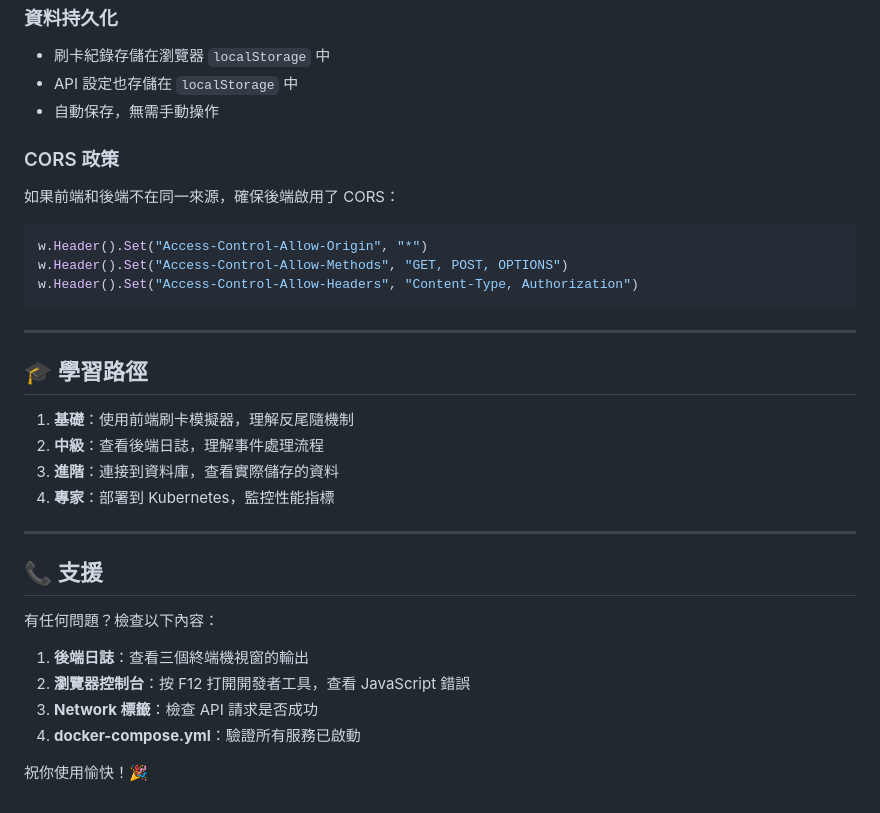
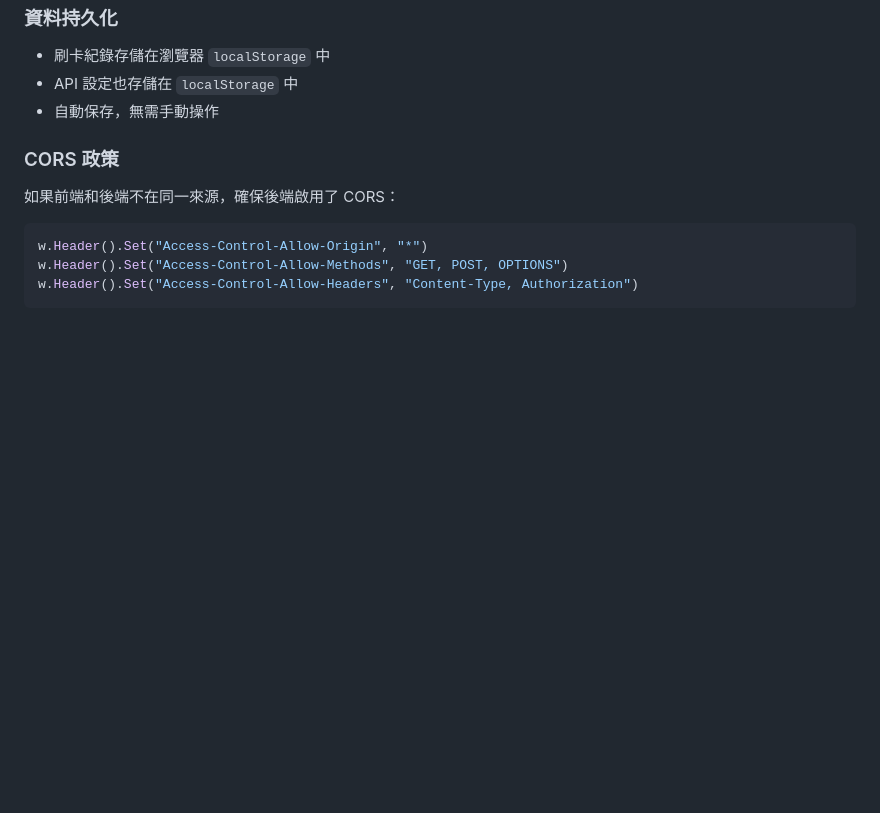
Before and after one commit to zychen1204/FP-PACS-system, a Markdown page: frontend/README.md, the part around the change. Rendered like a GitHub page; blank space fills up the shorter version.

````diff
--- a/frontend/README.md
+++ b/frontend/README.md
@@ -485,25 +485,3 @@ w.Header().Set("Access-Control-Allow-Origin", "*")
 w.Header().Set("Access-Control-Allow-Methods", "GET, POST, OPTIONS")
 w.Header().Set("Access-Control-Allow-Headers", "Content-Type, Authorization")
 ```
-
----
-
-## 🎓 學習路徑
-
-1. **基礎**：使用前端刷卡模擬器，理解反尾隨機制
-2. **中級**：查看後端日誌，理解事件處理流程
-3. **進階**：連接到資料庫，查看實際儲存的資料
-4. **專家**：部署到 Kubernetes，監控性能指標
-
----
-
-## 📞 支援
-
-有任何問題？檢查以下內容：
-
-1. **後端日誌**：查看三個終端機視窗的輸出
-2. **瀏覽器控制台**：按 F12 打開開發者工具，查看 JavaScript 錯誤
-3. **Network 標籤**：檢查 API 請求是否成功
-4. **docker-compose.yml**：驗證所有服務已啟動
-
-祝你使用愉快！🎉
````
Also changed, not shown: TESTING.md (+0 -8 lines), backend/README.md (+0 -20 lines).
